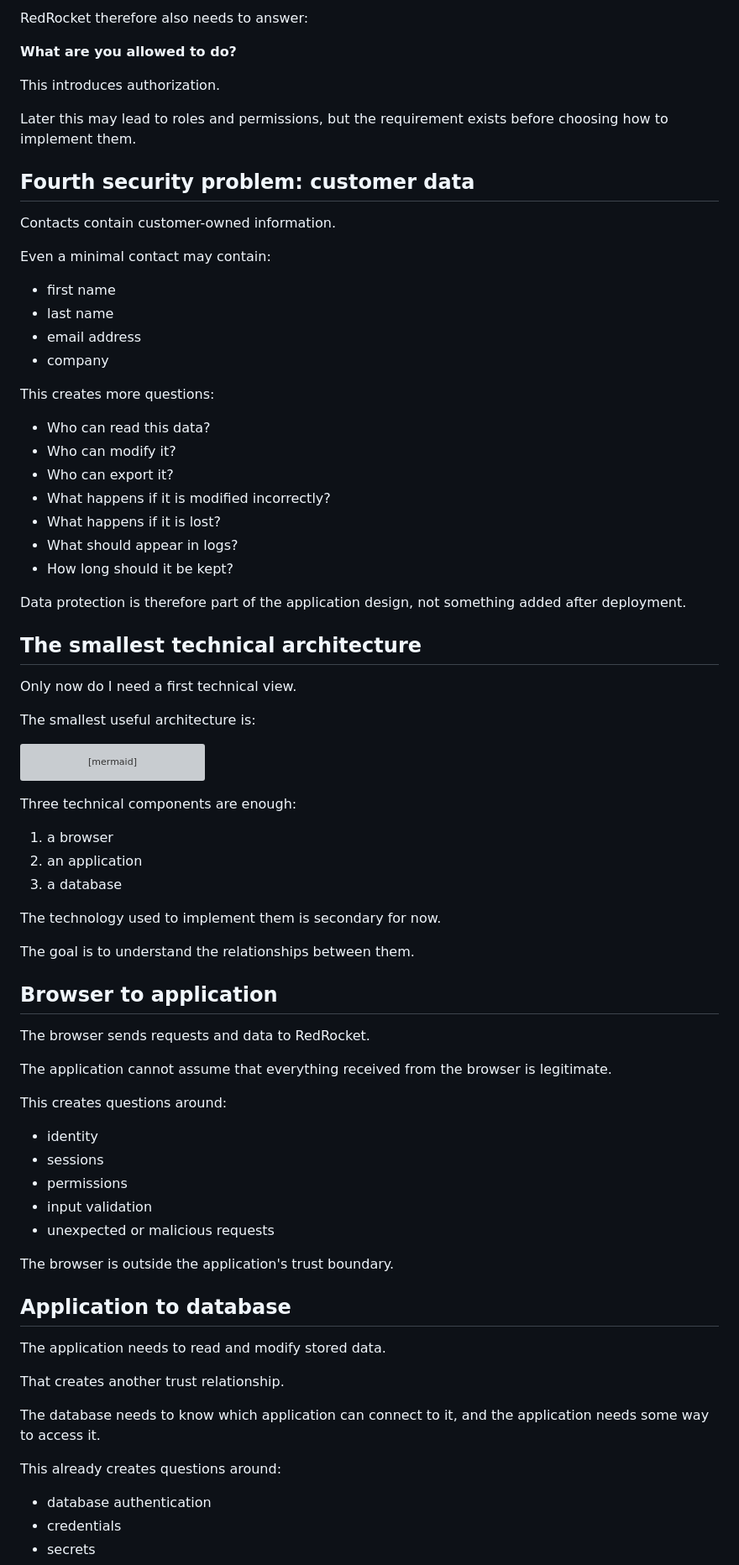
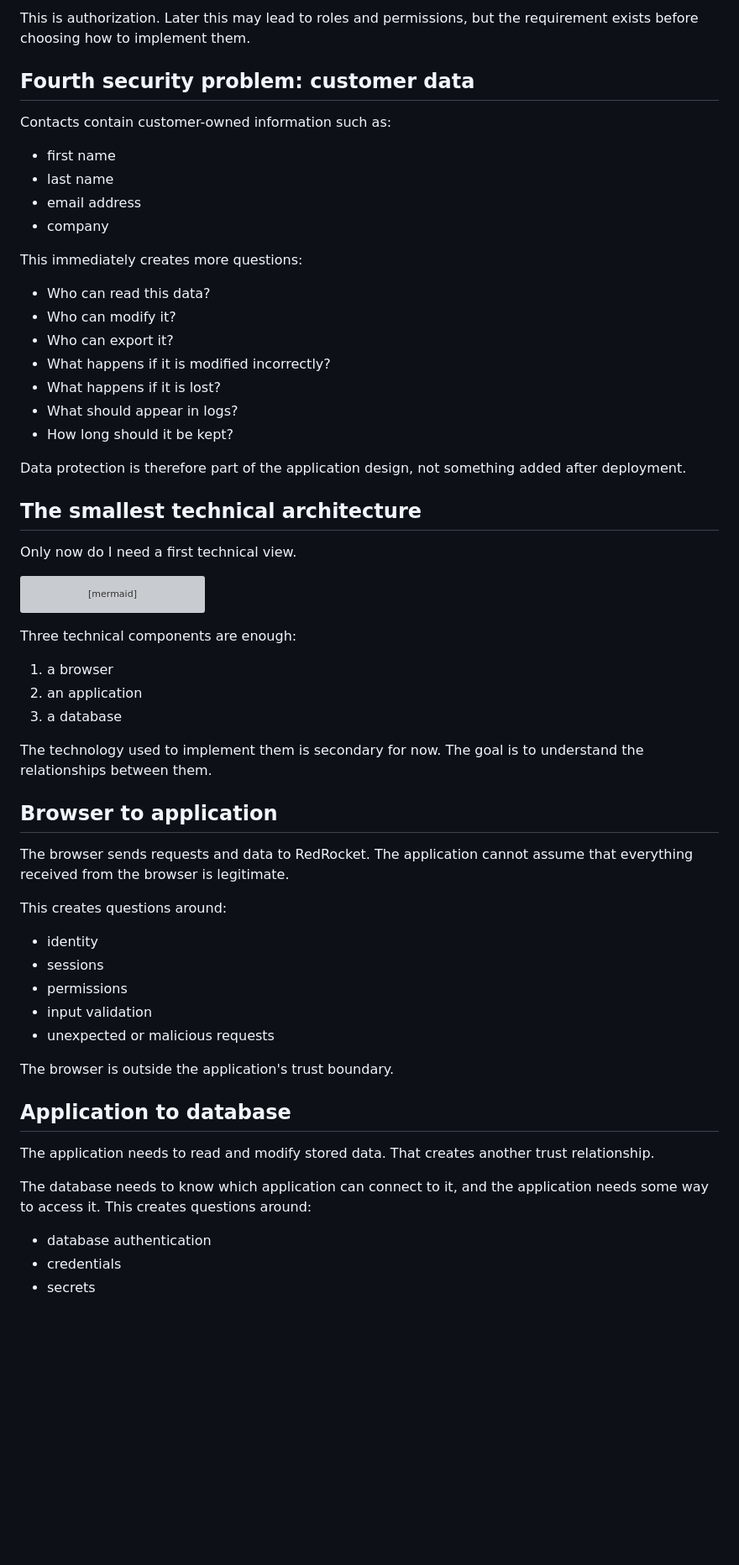
Before and after one commit to lxrider/saas-security-lab, a Markdown page: docs/architecture-foundations.md, the part around one of its changes. Shown at 84% size. Drawn GitHub-style; blank space fills up the shorter version; grey boxes are pictures that could not be loaded.

````diff
--- a/docs/architecture-foundations.md
+++ b/docs/architecture-foundations.md
@@ -106,25 +78,16 @@ Two users from the same organization may not have the same responsibilities.
 
-RedRocket therefore also needs to answer:
-
-**What are you allowed to do?**
-
-This introduces authorization.
-
-Later this may lead to roles and permissions, but the requirement exists
-before choosing how to implement them.
+This is authorization. Later this may lead to roles and permissions, but the requirement exists before choosing how to implement them.
 
 ## Fourth security problem: customer data
 
-Contacts contain customer-owned information.
-
-Even a minimal contact may contain:
+Contacts contain customer-owned information such as:
 
 - first name
 - last name
 - email address
 - company
 
-This creates more questions:
+This immediately creates more questions:
 
 - Who can read this data?
 - Who can modify it?
@@ -134,14 +97,11 @@ This creates more questions:
 - What should appear in logs?
 - How long should it be kept?
 
-Data protection is therefore part of the application design, not something
-added after deployment.
+Data protection is therefore part of the application design, not something added after deployment.
 
 ## The smallest technical architecture
 
 Only now do I need a first technical view.
-
-The smallest useful architecture is:
 
 ```mermaid
 flowchart LR
@@ -156,16 +116,11 @@ Three technical components are enough:
 2. an application
 3. a database
 
-The technology used to implement them is secondary for now.
-
-The goal is to understand the relationships between them.
+The technology used to implement them is secondary for now. The goal is to understand the relationships between them.
 
 ## Browser to application
 
-The browser sends requests and data to RedRocket.
-
-The application cannot assume that everything received from the browser
-is legitimate.
+The browser sends requests and data to RedRocket. The application cannot assume that everything received from the browser is legitimate.
 
 This creates questions around:
 
@@ -179,14 +134,9 @@ The browser is outside the application's trust boundary.
 
 ## Application to database
 
-The application needs to read and modify stored data.
+The application needs to read and modify stored data. That creates another trust relationship.
 
-That creates another trust relationship.
-
-The database needs to know which application can connect to it, and the
-application needs some way to access it.
-
-This already creates questions around:
+The database needs to know which application can connect to it, and the application needs some way to access it. This creates questions around:
 
 - database authentication
 - credentials
````
Also changed, not shown: other parts of docs/architecture-foundations.md (+24 -75 lines).
